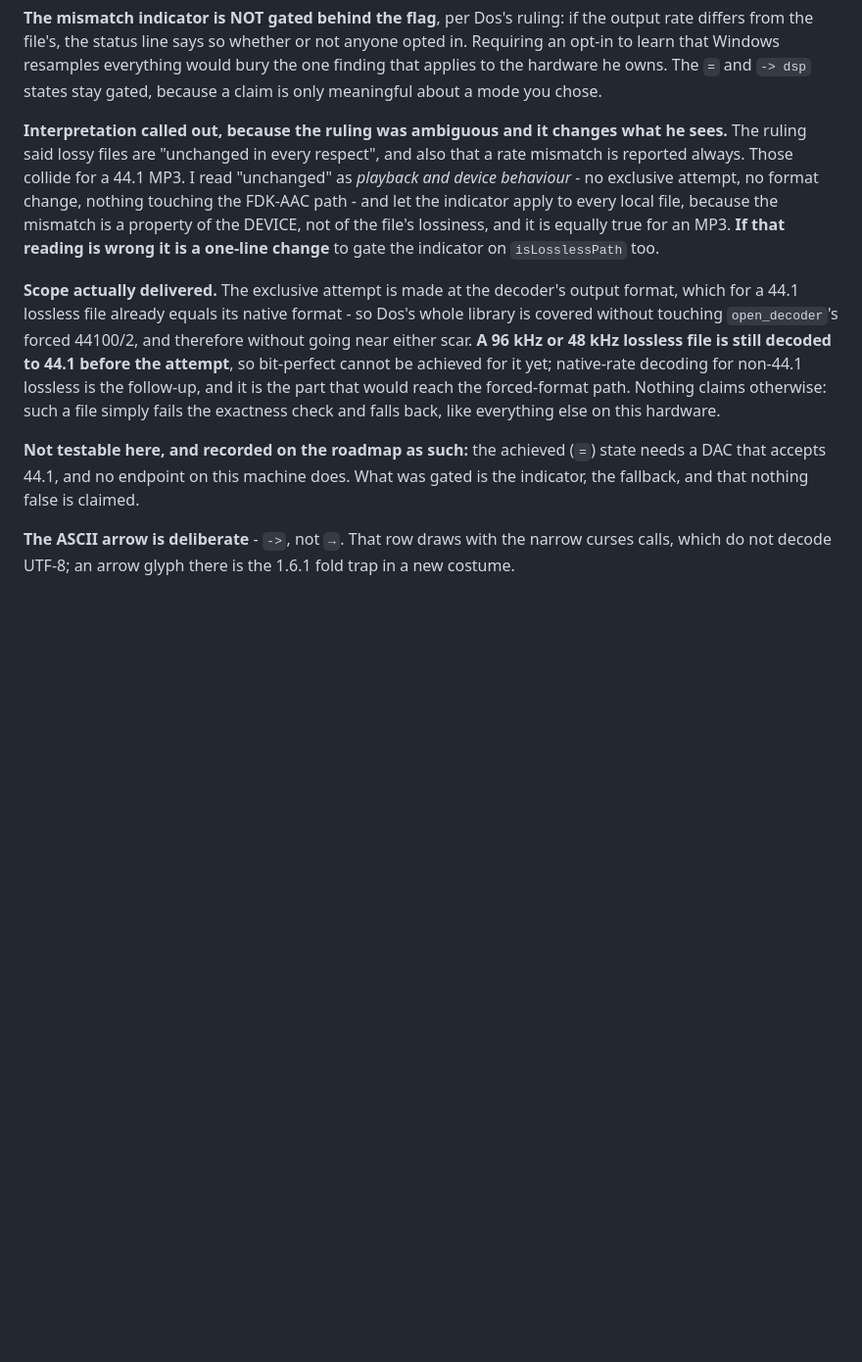
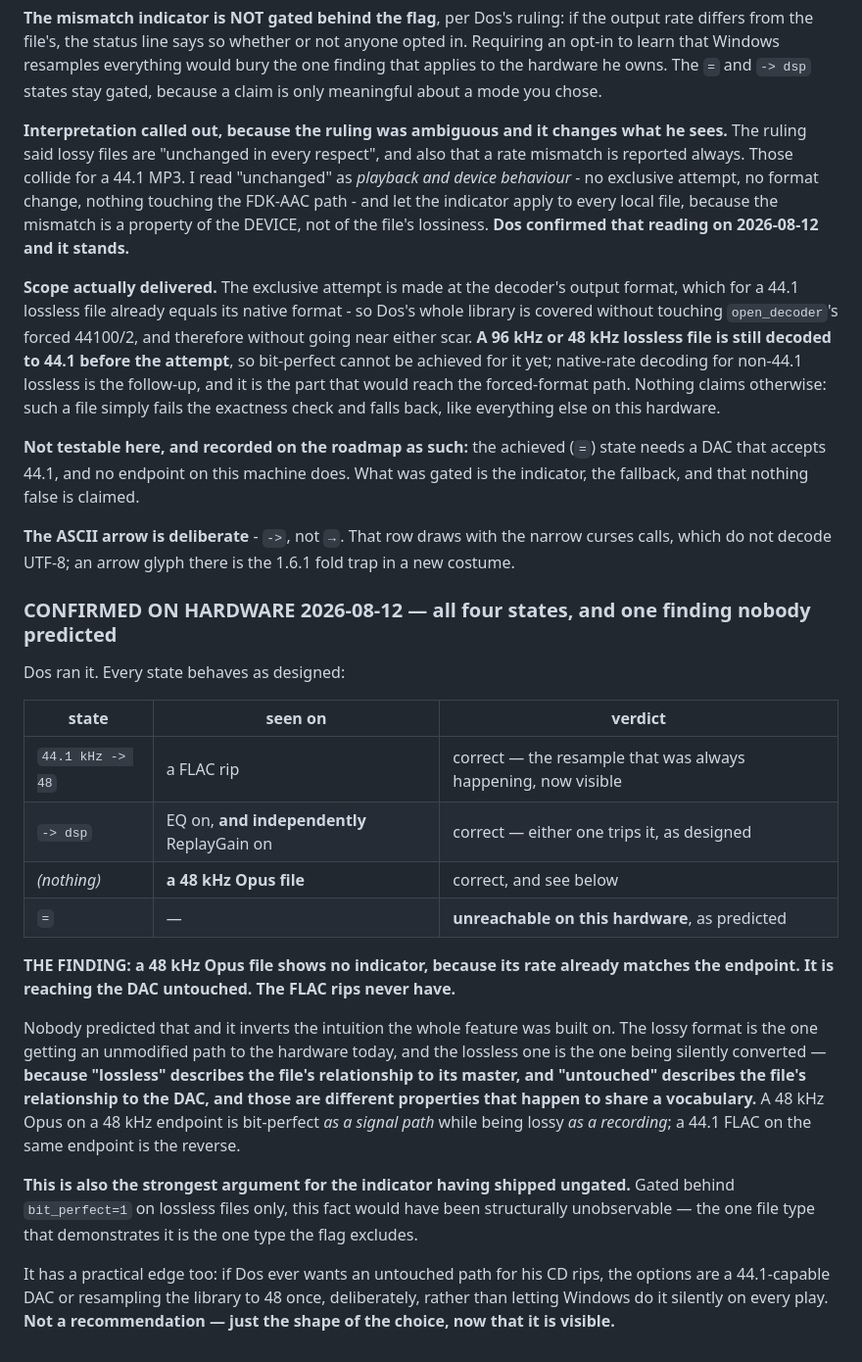
Before and after one commit to RadMageIRL/re-moct, a Markdown page: docs/DESIGN-bit-perfect.md, the part around the change. Shown at 98% size. Rendered like a GitHub page; blank space fills up the shorter version.

```diff
--- a/docs/DESIGN-bit-perfect.md
+++ b/docs/DESIGN-bit-perfect.md
@@ -221,9 +221,8 @@ The `=` and `-> dsp` states stay gated, because a claim is only meaningful about
 ruling said lossy files are "unchanged in every respect", and also that a rate mismatch is reported
 always. Those collide for a 44.1 MP3. I read "unchanged" as *playback and device behaviour* - no
 exclusive attempt, no format change, nothing touching the FDK-AAC path - and let the indicator apply
-to every local file, because the mismatch is a property of the DEVICE, not of the file's lossiness,
-and it is equally true for an MP3. **If that reading is wrong it is a one-line change** to gate the
-indicator on `isLosslessPath` too.
+to every local file, because the mismatch is a property of the DEVICE, not of the file's lossiness.
+**Dos confirmed that reading on 2026-08-12 and it stands.**
 
 **Scope actually delivered.** The exclusive attempt is made at the decoder's output format, which for
 a 44.1 lossless file already equals its native format - so Dos's whole library is covered without
@@ -239,3 +238,33 @@ and that nothing false is claimed.
 
 **The ASCII arrow is deliberate** - `->`, not `→`. That row draws with the narrow curses calls, which
 do not decode UTF-8; an arrow glyph there is the 1.6.1 fold trap in a new costume.
+
+### CONFIRMED ON HARDWARE 2026-08-12 — all four states, and one finding nobody predicted
+
+Dos ran it. Every state behaves as designed:
+
+| state | seen on | verdict |
+|---|---|---|
+| `44.1 kHz -> 48` | a FLAC rip | correct — the resample that was always happening, now visible |
+| `-> dsp` | EQ on, **and independently** ReplayGain on | correct — either one trips it, as designed |
+| *(nothing)* | **a 48 kHz Opus file** | correct, and see below |
+| `=` | — | **unreachable on this hardware**, as predicted |
+
+**THE FINDING: a 48 kHz Opus file shows no indicator, because its rate already matches the endpoint.
+It is reaching the DAC untouched. The FLAC rips never have.**
+
+Nobody predicted that and it inverts the intuition the whole feature was built on. The lossy format
+is the one getting an unmodified path to the hardware today, and the lossless one is the one being
+silently converted — **because "lossless" describes the file's relationship to its master, and
+"untouched" describes the file's relationship to the DAC, and those are different properties that
+happen to share a vocabulary.** A 48 kHz Opus on a 48 kHz endpoint is bit-perfect *as a signal path*
+while being lossy *as a recording*; a 44.1 FLAC on the same endpoint is the reverse.
+
+**This is also the strongest argument for the indicator having shipped ungated.** Gated behind
+`bit_perfect=1` on lossless files only, this fact would have been structurally unobservable — the
+one file type that demonstrates it is the one type the flag excludes.
+
+It has a practical edge too: if Dos ever wants an untouched path for his CD rips, the options are a
+44.1-capable DAC or resampling the library to 48 once, deliberately, rather than letting Windows do
+it silently on every play. **Not a recommendation — just the shape of the choice, now that it is
+visible.**
```
Also changed, not shown: docs/roadmap.md (+15 -10 lines).
